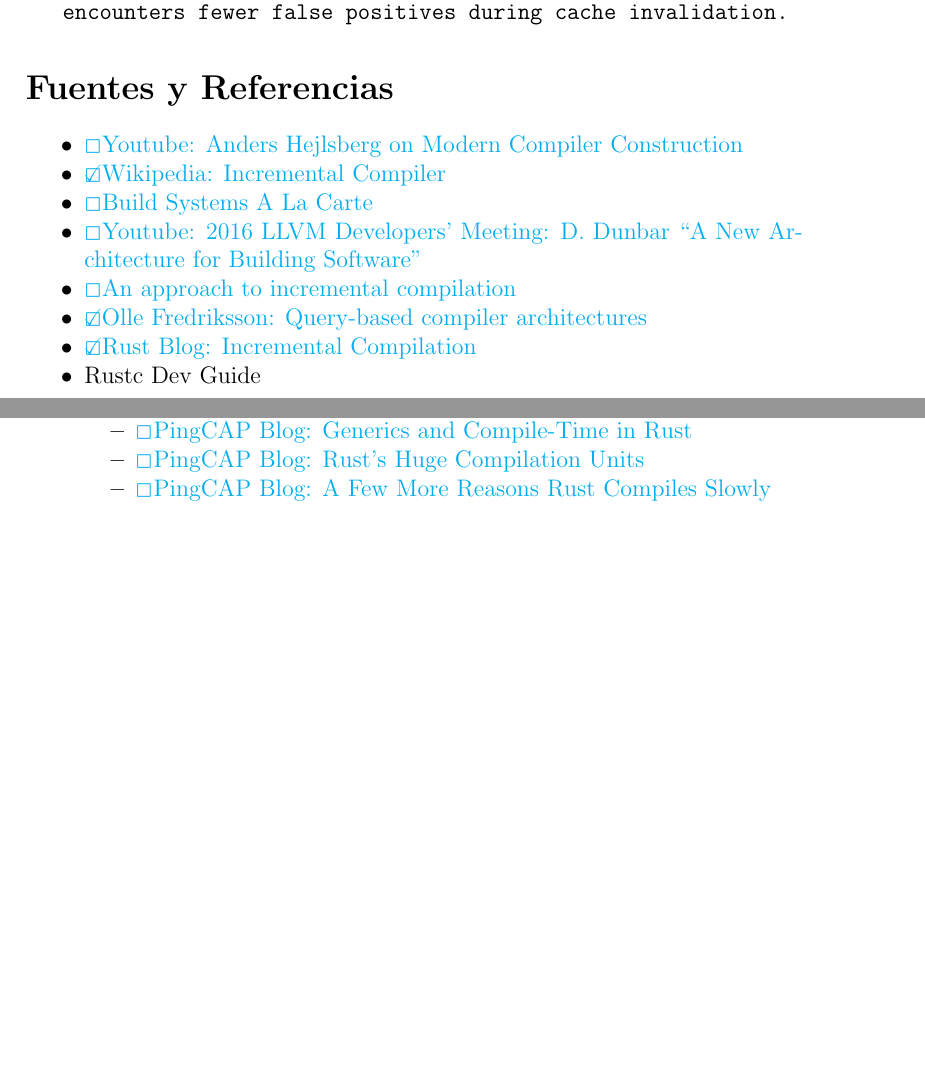
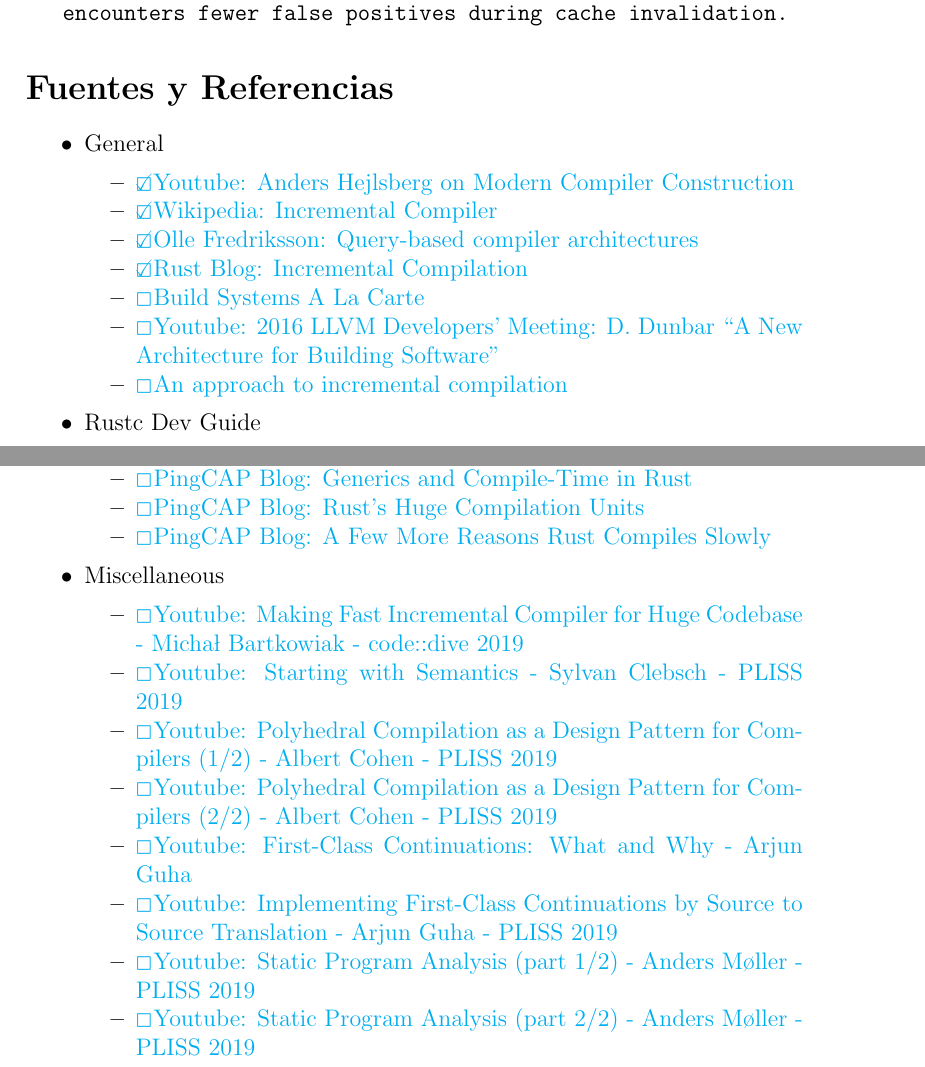
Before and after one commit to igaray/tesina, a LaTeX document (tesina.tex): two parts of pages 16 and 17 of 17 before the commit and two parts of pages 16 and 18 of 18 after it, joined at a grey line, cut so that both start at the same text, the shorter picture padded with empty space. Compiled offline with pdfLaTeX.

Commit message:
Some more links

```diff
--- a/tesina.tex
+++ b/tesina.tex
@@ -631,19 +631,17 @@
 \section*{Fuentes y Referencias}
 
 \begin{itemize}[noitemsep]
-\item \href{https://www.youtube.com/watch?v=wSdV1M7n4gQ}{\Square Youtube: Anders Hejlsberg on Modern Compiler Construction}
 
+\item General
+	\begin{itemize}[noitemsep]
+	\item \href{https://www.youtube.com/watch?v=wSdV1M7n4gQ}{\CheckedBox Youtube: Anders Hejlsberg on Modern Compiler Construction}
 	\item \href{https://en.wikipedia.org/wiki/Incremental_compiler}{\CheckedBox Wikipedia: Incremental Compiler}
-
+	\item \href{https://ollef.github.io/blog/posts/query-based-compilers.html}{\CheckedBox Olle Fredriksson: Query-based compiler architectures}
+	\item \href{https://blog.rust-lang.org/2016/09/08/incremental.html}{\CheckedBox Rust Blog: Incremental Compilation}
 	\item \href{https://www.microsoft.com/en-us/research/publication/build-systems-la-carte/}{\Square Build Systems A La Carte}
-
 	\item \href{https://www.youtube.com/watch?v=b_T-eCToX1I}{\Square Youtube: 2016 LLVM Developers’ Meeting: D. Dunbar “A New Architecture for Building Software”}
-
 	\item \href{https://dl.acm.org/doi/10.1145/502949.502889}{\Square An approach to incremental compilation}
-
-\item \href{https://ollef.github.io/blog/posts/query-based-compilers.html}{\CheckedBox Olle Fredriksson: Query-based compiler architectures}
-
-\item \href{https://blog.rust-lang.org/2016/09/08/incremental.html}{\CheckedBox Rust Blog: Incremental Compilation}
+	\end{itemize}
 
 \item Rustc Dev Guide
 	\begin{itemize}[noitemsep]
@@ -701,6 +708,18 @@
 	\item \href{https://pingcap.com/blog/reasons-rust-compiles-slowly}{\Square PingCAP Blog: A Few More Reasons Rust Compiles Slowly}
 	\end{itemize}
 
+\item Miscellaneous
+	\begin{itemize}[noitemsep]
+	\item \href{https://www.youtube.com/watch?v=S2dK5lLFD_0}{\Square Youtube: Making Fast Incremental Compiler for Huge Codebase - Michał Bartkowiak - code::dive 2019}
+	\item \href{https://www.youtube.com/watch?v=JbS8a-Ba0Ck}{\Square Youtube: Starting with Semantics - Sylvan Clebsch - PLISS 2019}
+	\item \href{https://www.youtube.com/watch?v=mt6pIpt5Wk0}{\Square Youtube: Polyhedral Compilation as a Design Pattern for Compilers (1/2) - Albert Cohen - PLISS 2019}
+	\item \href{https://www.youtube.com/watch?v=3TNT5rFVTUY}{\Square Youtube: Polyhedral Compilation as a Design Pattern for Compilers (2/2) - Albert Cohen - PLISS 2019}
+	\item \href{https://www.youtube.com/watch?v=yvlhwZgUPG0}{\Square Youtube: First-Class Continuations: What and Why - Arjun Guha}
+	\item \href{https://www.youtube.com/watch?v=n_GhkL8GDAk}{\Square Youtube: Implementing First-Class Continuations by Source to Source Translation - Arjun Guha - PLISS 2019}
+	\item \href{https://www.youtube.com/watch?v=Lr4cMmaJHrg}{\Square Youtube: Static Program Analysis (part 1/2) - Anders Møller - PLISS 2019}
+	\item \href{https://www.youtube.com/watch?v=6QQSIIvH-F0}{\Square Youtube: Static Program Analysis (part 2/2) - Anders Møller - PLISS 2019}
+	\end{itemize}
+
 \end{itemize}
 
 \end{document}
```
Also changed, not shown: tesina.pdf, tesina.tex (17 more changed lines). Lines whose indentation alone changed are shown as unchanged.
